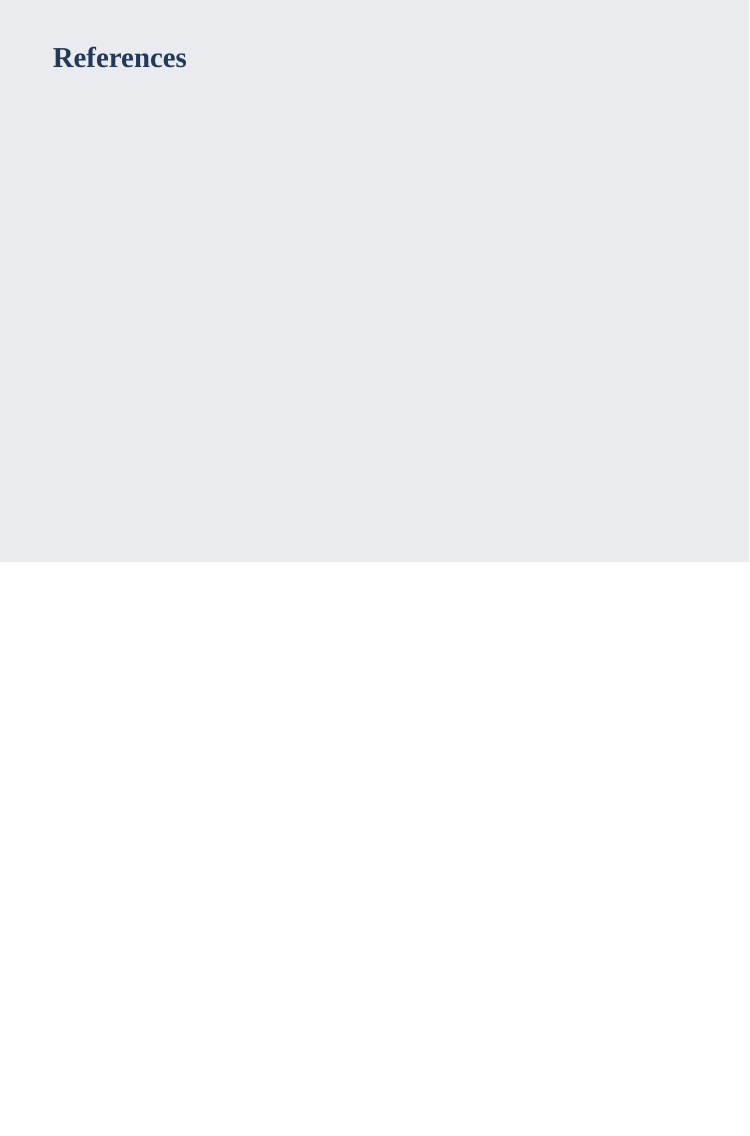
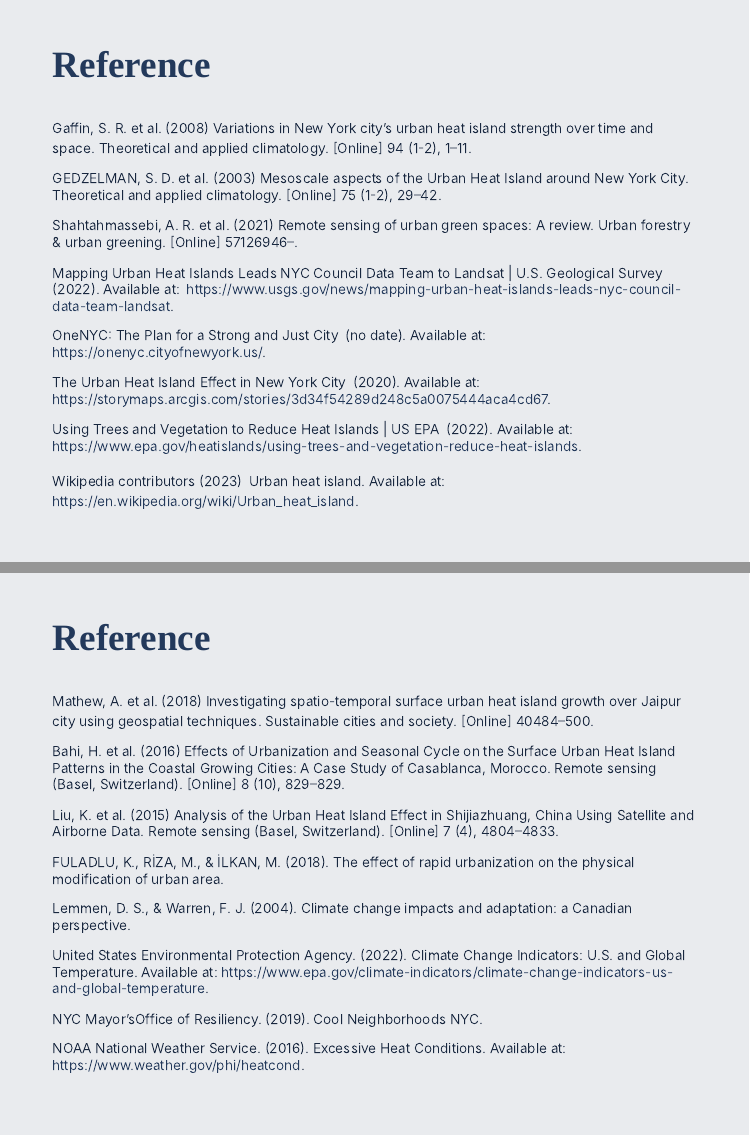
Before and after one commit to UCFNYP0/group_UPNO.1, an R Markdown document (presentation.Rmd): page 20 of 20 before the commit and pages 20 and 21 of 22 after it, the two joined at a grey line. The pictures show the slides in the output file presentation.html that the author committed with the source; the slides are laid out offline by our stand-in for remark.js, each with all of its steps uncovered, in fonts that may differ from those the slides ask for, and without slide numbers, shadows or browser add-ons; a font, style sheet, LaTeX package, included part or bibliography that could not be used is replaced or left out.

Commit message:
reference

```diff
--- a/presentation.Rmd
+++ b/presentation.Rmd
@@ -384,4 +389,43 @@ knitr::kable(head(other), format = 'html')
 - Disadvantages: The accuracy and frequency of updating urban thermal data need further optimisation.
 
 ---
-### References
+## Reference
+<small>
+Gaffin, S. R. et al. (2008) Variations in New York city’s urban heat island strength over time and space. Theoretical and applied climatology. [Online] 94 (1-2), 1–11.
+
+GEDZELMAN, S. D. et al. (2003) Mesoscale aspects of the Urban Heat Island around New York City. Theoretical and applied climatology. [Online] 75 (1-2), 29–42.
+
+Shahtahmassebi, A. R. et al. (2021) Remote sensing of urban green spaces: A review. Urban forestry & urban greening. [Online] 57126946–.
+
+Mapping Urban Heat Islands Leads NYC Council Data Team to Landsat | U.S. Geological Survey (2022). Available at: https://www.usgs.gov/news/mapping-urban-heat-islands-leads-nyc-council-data-team-landsat.
+
+OneNYC: The Plan for a Strong and Just City (no date). Available at: https://onenyc.cityofnewyork.us/.
+
+The Urban Heat Island Effect in New York City (2020). Available at: https://storymaps.arcgis.com/stories/3d34f54289d248c5a0075444aca4cd67.
+
+Using Trees and Vegetation to Reduce Heat Islands | US EPA (2022). Available at: https://www.epa.gov/heatislands/using-trees-and-vegetation-reduce-heat-islands.
+
+Wikipedia contributors (2023) Urban heat island. Available at: https://en.wikipedia.org/wiki/Urban_heat_island.
+</small>
+
+---
+## Reference
+
+<small>
+Mathew, A. et al. (2018) Investigating spatio-temporal surface urban heat island growth over Jaipur city using geospatial techniques. Sustainable cities and society. [Online] 40484–500.
+
+Bahi, H. et al. (2016) Effects of Urbanization and Seasonal Cycle on the Surface Urban Heat Island Patterns in the Coastal Growing Cities: A Case Study of Casablanca, Morocco. Remote sensing (Basel, Switzerland). [Online] 8 (10), 829–829.
+
+Liu, K. et al. (2015) Analysis of the Urban Heat Island Effect in Shijiazhuang, China Using Satellite and Airborne Data. Remote sensing (Basel, Switzerland). [Online] 7 (4), 4804–4833.
+
+FULADLU, K., RİZA, M., & İLKAN, M. (2018). The effect of rapid urbanization on the physical modification of urban area.
+
+Lemmen, D. S., & Warren, F. J. (2004). Climate change impacts and adaptation: a Canadian perspective.
+
+United States Environmental Protection Agency. (2022). Climate Change Indicators: U.S. and Global Temperature. Available at: https://www.epa.gov/climate-indicators/climate-change-indicators-us-and-global-temperature.
+
+NYC Mayor’sOffice of Resiliency. (2019). Cool Neighborhoods NYC.
+
+NOAA National Weather Service. (2016). Excessive Heat Conditions. Available at: https://www.weather.gov/phi/heatcond.
+
+</small>
```
Also changed, not shown: presentation.html, presentation.Rmd (28 more changed lines).
